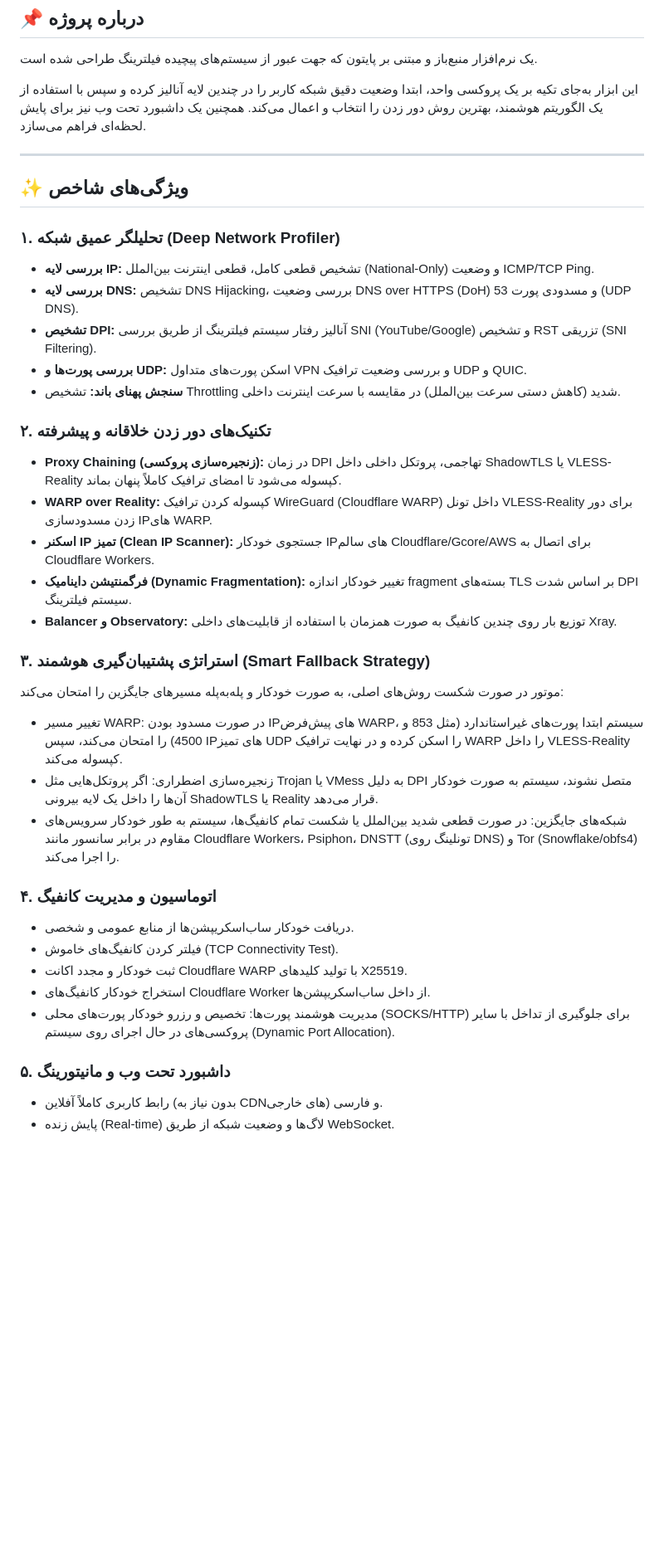
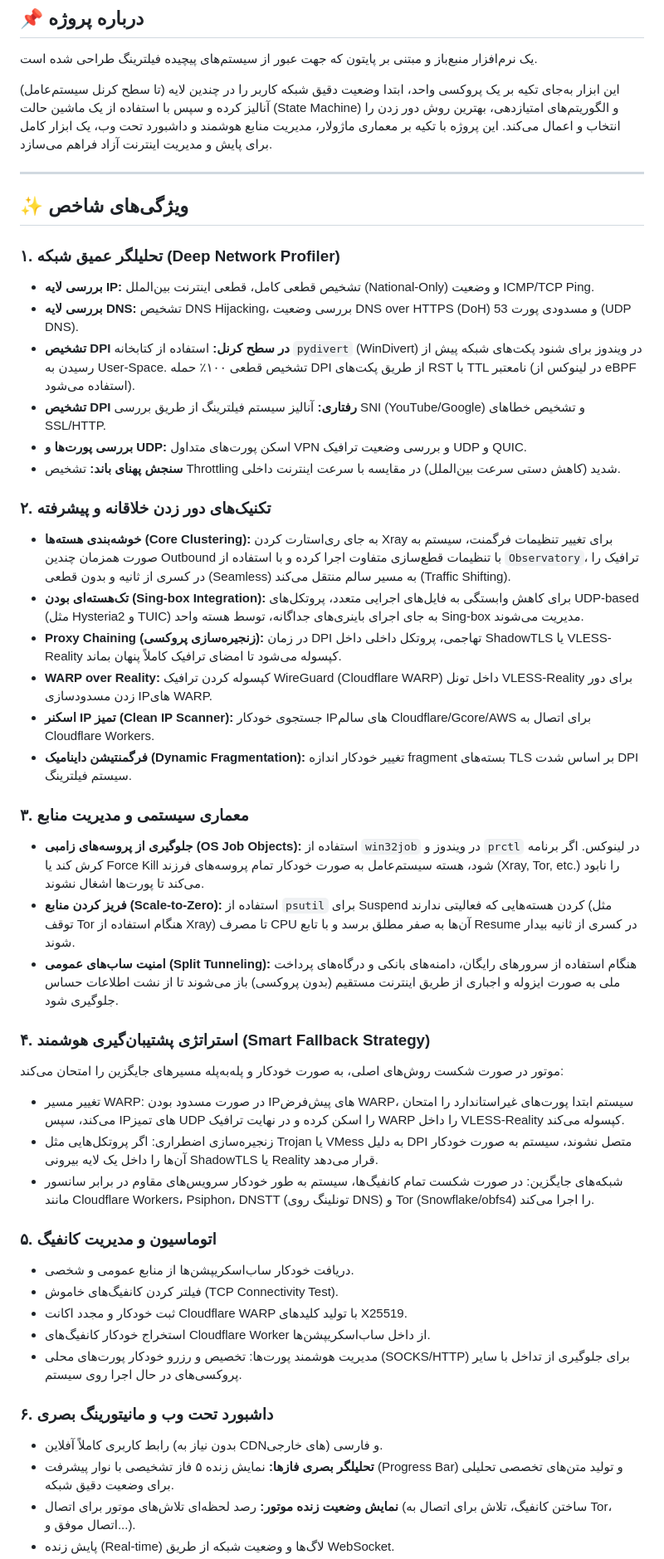
Before and after one commit to artorki/BypssEng, a Markdown page: README.md, the part around one of its changes. Shown at 83% size. GitHub-like rendering; blank space fills up the shorter version.

```diff
--- a/README.md
+++ b/README.md
@@ -23,7 +23,7 @@
 
 یک نرم‌افزار منبع‌باز و مبتنی بر پایتون که جهت عبور از سیستم‌های پیچیده فیلترینگ طراحی شده است.
 
-این ابزار به‌جای تکیه بر یک پروکسی واحد، ابتدا وضعیت دقیق شبکه کاربر را در چندین لایه آنالیز کرده و سپس با استفاده از یک الگوریتم هوشمند، بهترین روش دور زدن را انتخاب و اعمال می‌کند. همچنین یک داشبورد تحت وب نیز برای پایش لحظه‌ای فراهم می‌سازد.
+این ابزار به‌جای تکیه بر یک پروکسی واحد، ابتدا وضعیت دقیق شبکه کاربر را در چندین لایه (تا سطح کرنل سیستم‌عامل) آنالیز کرده و سپس با استفاده از یک ماشین حالت (State Machine) و الگوریتم‌های امتیازدهی، بهترین روش دور زدن را انتخاب و اعمال می‌کند. این پروژه با تکیه بر معماری ماژولار، مدیریت منابع هوشمند و داشبورد تحت وب، یک ابزار کامل برای پایش و مدیریت اینترنت آزاد فراهم می‌سازد.
 
 ---
 
@@ -32,30 +32,39 @@
 ### ۱. تحلیلگر عمیق شبکه (Deep Network Profiler)
 - **بررسی لایه IP:** تشخیص قطعی کامل، قطعی اینترنت بین‌الملل (National-Only) و وضعیت ICMP/TCP Ping.
 - **بررسی لایه DNS:** تشخیص DNS Hijacking، بررسی وضعیت DNS over HTTPS (DoH) و مسدودی پورت 53 (UDP DNS).
-- **تشخیص DPI:** آنالیز رفتار سیستم فیلترینگ از طریق بررسی SNI (YouTube/Google) و تشخیص RST تزریقی (SNI Filtering).
+- **تشخیص DPI در سطح کرنل:** استفاده از کتابخانه `pydivert` (WinDivert) در ویندوز برای شنود پکت‌های شبکه پیش از رسیدن به User-Space. تشخیص قطعی ۱۰۰٪ حمله DPI از طریق پکت‌های RST با TTL نامعتبر (در لینوکس از eBPF استفاده می‌شود).
+- **تشخیص DPI رفتاری:** آنالیز سیستم فیلترینگ از طریق بررسی SNI (YouTube/Google) و تشخیص خطاهای SSL/HTTP.
 - **بررسی پورت‌ها و UDP:** اسکن پورت‌های متداول VPN و بررسی وضعیت ترافیک UDP و QUIC.
 - **سنجش پهنای باند:** تشخیص Throttling شدید (کاهش دستی سرعت بین‌الملل) در مقایسه با سرعت اینترنت داخلی.
 
 ### ۲. تکنیک‌های دور زدن خلاقانه و پیشرفته
+- **خوشه‌بندی هسته‌ها (Core Clustering):** به جای ری‌استارت کردن Xray برای تغییر تنظیمات فرگمنت، سیستم به صورت همزمان چندین Outbound با تنظیمات قطع‌سازی متفاوت اجرا کرده و با استفاده از `Observatory`، ترافیک را در کسری از ثانیه و بدون قطعی (Seamless) به مسیر سالم منتقل می‌کند (Traffic Shifting).
+- **تک‌هسته‌ای بودن (Sing-box Integration):** برای کاهش وابستگی به فایل‌های اجرایی متعدد، پروتکل‌های UDP-based (مثل Hysteria2 و TUIC) به جای اجرای باینری‌های جداگانه، توسط هسته واحد Sing-box مدیریت می‌شوند.
 - **Proxy Chaining (زنجیره‌سازی پروکسی):** در زمان DPI تهاجمی، پروتکل داخلی داخل ShadowTLS یا VLESS-Reality کپسوله می‌شود تا امضای ترافیک کاملاً پنهان بماند.
 - **WARP over Reality:** کپسوله کردن ترافیک WireGuard (Cloudflare WARP) داخل تونل VLESS-Reality برای دور زدن مسدودسازی IPهای WARP.
 - **اسکنر IP تمیز (Clean IP Scanner):** جستجوی خودکار IPهای سالم Cloudflare/Gcore/AWS برای اتصال به Cloudflare Workers.
 - **فرگمنتیشن داینامیک (Dynamic Fragmentation):** تغییر خودکار اندازه fragment بسته‌های TLS بر اساس شدت DPI سیستم فیلترینگ.
-- **Balancer و Observatory:** توزیع بار روی چندین کانفیگ به صورت همزمان با استفاده از قابلیت‌های داخلی Xray.
 
-### ۳. استراتژی پشتیبان‌گیری هوشمند (Smart Fallback Strategy)
+### ۳. معماری سیستمی و مدیریت منابع
+- **جلوگیری از پروسه‌های زامبی (OS Job Objects):** استفاده از `win32job` در ویندوز و `prctl` در لینوکس. اگر برنامه کرش کند یا Force Kill شود، هسته سیستم‌عامل به صورت خودکار تمام پروسه‌های فرزند (Xray, Tor, etc.) را نابود می‌کند تا پورت‌ها اشغال نشوند.
+- **فریز کردن منابع (Scale-to-Zero):** استفاده از `psutil` برای Suspend کردن هسته‌هایی که فعالیتی ندارند (مثل توقف Tor هنگام استفاده از Xray) تا مصرف CPU آن‌ها به صفر مطلق برسد و با تابع Resume در کسری از ثانیه بیدار شوند.
+- **امنیت ساب‌های عمومی (Split Tunneling):** هنگام استفاده از سرورهای رایگان، دامنه‌های بانکی و درگاه‌های پرداخت ملی به صورت ایزوله و اجباری از طریق اینترنت مستقیم (بدون پروکسی) باز می‌شوند تا از نشت اطلاعات حساس جلوگیری شود.
+
+### ۴. استراتژی پشتیبان‌گیری هوشمند (Smart Fallback Strategy)
 موتور در صورت شکست روش‌های اصلی، به صورت خودکار و پله‌به‌پله مسیرهای جایگزین را امتحان می‌کند:
-- تغییر مسیر WARP: در صورت مسدود بودن IPهای پیش‌فرض WARP، سیستم ابتدا پورت‌های غیراستاندارد (مثل 853 و 4500) را امتحان می‌کند، سپس IPهای تمیز UDP را اسکن کرده و در نهایت ترافیک WARP را داخل VLESS-Reality کپسوله می‌کند.
+- تغییر مسیر WARP: در صورت مسدود بودن IPهای پیش‌فرض WARP، سیستم ابتدا پورت‌های غیراستاندارد را امتحان می‌کند، سپس IPهای تمیز UDP را اسکن کرده و در نهایت ترافیک WARP را داخل VLESS-Reality کپسوله می‌کند.
 - زنجیره‌سازی اضطراری: اگر پروتکل‌هایی مثل Trojan یا VMess به دلیل DPI متصل نشوند، سیستم به صورت خودکار آن‌ها را داخل یک لایه بیرونی ShadowTLS یا Reality قرار می‌دهد.
-- شبکه‌های جایگزین: در صورت قطعی شدید بین‌الملل یا شکست تمام کانفیگ‌ها، سیستم به طور خودکار سرویس‌های مقاوم در برابر سانسور مانند Cloudflare Workers، Psiphon، DNSTT (تونلینگ روی DNS) و Tor (Snowflake/obfs4) را اجرا می‌کند.
+- شبکه‌های جایگزین: در صورت شکست تمام کانفیگ‌ها، سیستم به طور خودکار سرویس‌های مقاوم در برابر سانسور مانند Cloudflare Workers، Psiphon، DNSTT (تونلینگ روی DNS) و Tor (Snowflake/obfs4) را اجرا می‌کند.
 
-### ۴. اتوماسیون و مدیریت کانفیگ
+### ۵. اتوماسیون و مدیریت کانفیگ
 - دریافت خودکار ساب‌اسکریپشن‌ها از منابع عمومی و شخصی.
 - فیلتر کردن کانفیگ‌های خاموش (TCP Connectivity Test).
 - ثبت خودکار و مجدد اکانت Cloudflare WARP با تولید کلیدهای X25519.
 - استخراج خودکار کانفیگ‌های Cloudflare Worker از داخل ساب‌اسکریپشن‌ها.
-- مدیریت هوشمند پورت‌ها: تخصیص و رزرو خودکار پورت‌های محلی (SOCKS/HTTP) برای جلوگیری از تداخل با سایر پروکسی‌های در حال اجرای روی سیستم (Dynamic Port Allocation).
+- مدیریت هوشمند پورت‌ها: تخصیص و رزرو خودکار پورت‌های محلی (SOCKS/HTTP) برای جلوگیری از تداخل با سایر پروکسی‌های در حال اجرا روی سیستم.
 
-### ۵. داشبورد تحت وب و مانیتورینگ
+### ۶. داشبورد تحت وب و مانیتورینگ بصری
 - رابط کاربری کاملاً آفلاین (بدون نیاز به CDNهای خارجی) و فارسی.
+- **تحلیلگر بصری فازها:** نمایش زنده ۵ فاز تشخیصی با نوار پیشرفت (Progress Bar) و تولید متن‌های تخصصی تحلیلی برای وضعیت دقیق شبکه.
+- **نمایش وضعیت زنده موتور:** رصد لحظه‌ای تلاش‌های موتور برای اتصال (ساختن کانفیگ، تلاش برای اتصال به Tor، اتصال موفق و...).
 - پایش زنده (Real-time) لاگ‌ها و وضعیت شبکه از طریق WebSocket.
```
Also changed, not shown: other parts of README.md (+29 -26 lines).
